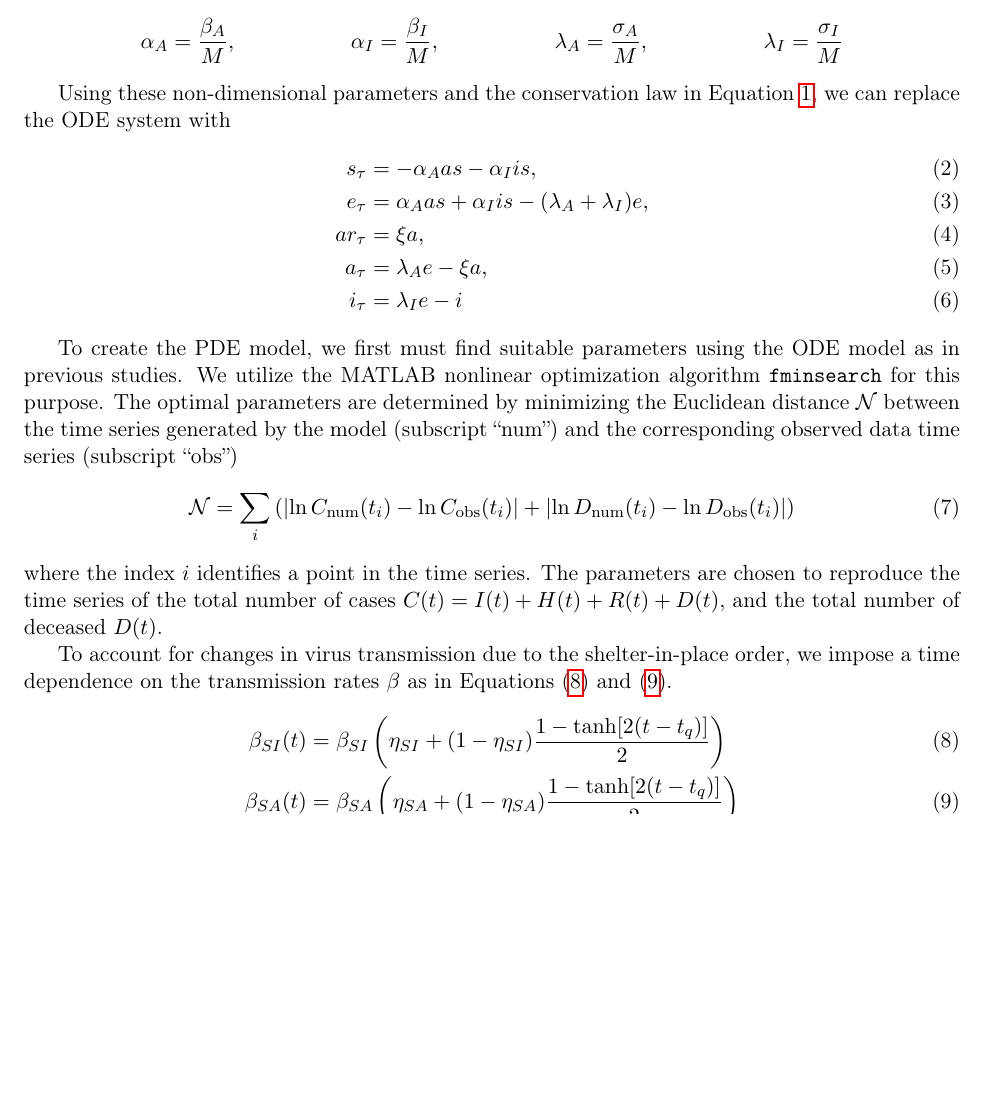
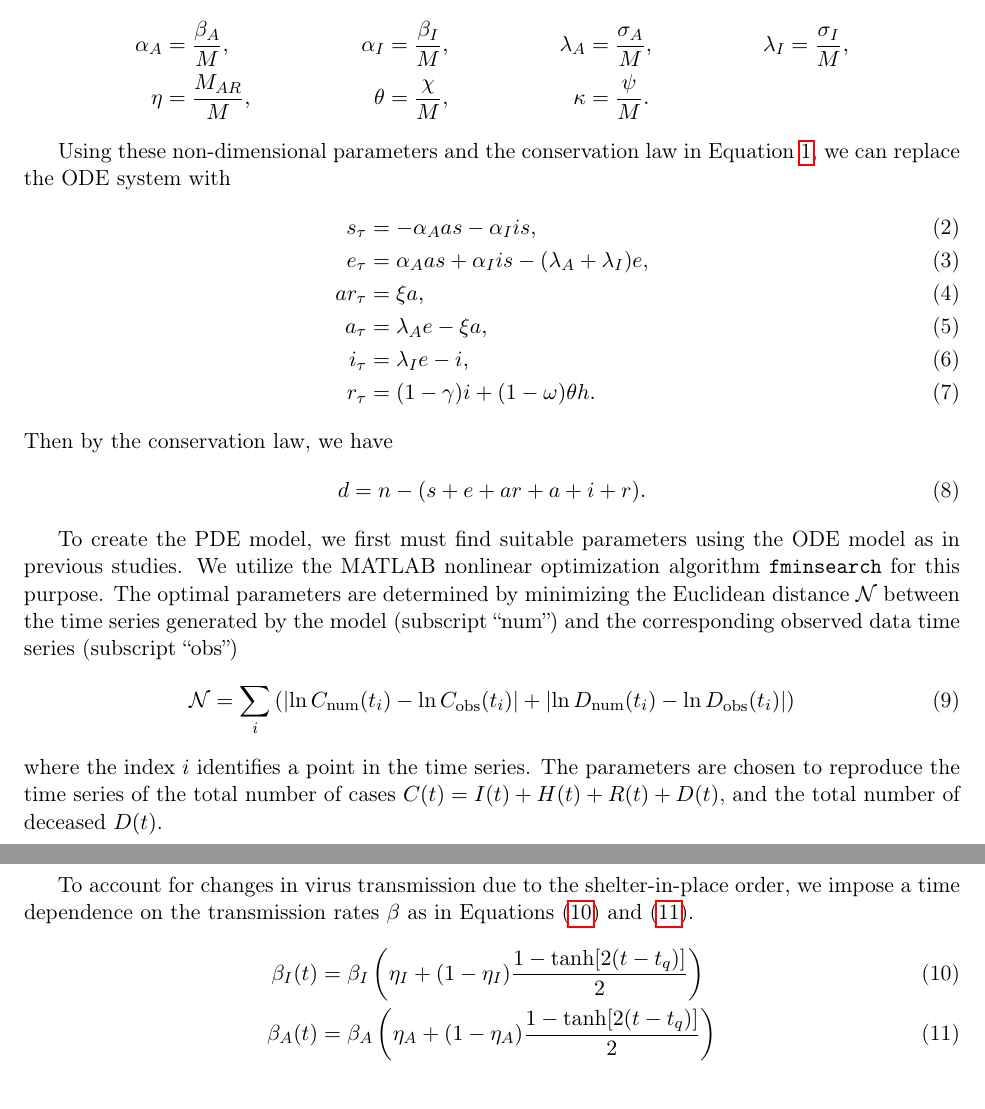
Before and after one commit to tgfive/chicago-spatial-covid, a LaTeX document (update-10-22/update-10-22.tex): part of page 3 of 7 before the commit and two parts of pages 3 and 4 of 7 after it, the two joined at a grey line, cut so that both start at the same text, the shorter picture padded with empty space. Compiled offline with pdfLaTeX.

Commit message:
Non-dimensional parameters and equations

```diff
--- a/update-10-22/update-10-22.tex
+++ b/update-10-22/update-10-22.tex
@@ -135,19 +135,29 @@
 	Then by the chain rule, $x_t = M x_\tau$.
 	Next, we define the following non-dimensional parameters
 	\begin{align*}
-		\alpha_A &= \frac{\beta_A}{M}, & \alpha_I &= \frac{\beta_I}{M}, & \lambda_A &= \frac{\sigma_A}{M}, & \lambda_I &= \frac{\sigma_I}{M}
+		\alpha_A &= \frac{\beta_A}{M}, & \alpha_I &= \frac{\beta_I}{M}, & \lambda_A &= \frac{\sigma_A}{M}, & \lambda_I &= \frac{\sigma_I}{M}, \\
+		\eta &= \frac{M_{AR}}{M}, & \theta &= \frac{\chi}{M}, & \kappa &= \frac{\psi}{M}.
 	\end{align*}
 
 	Using these non-dimensional parameters and the conservation law in Equation \ref{eq:conservation}, we can replace the ODE system with
 	\begin{align}
+		\label{eq:s_t}
 		s_\tau &= - \alpha_A a s - \alpha_I i s, \\
+		\label{eq:e_t}
 		e_\tau &= \alpha_A a s + \alpha_I i s - (\lambda_A + \lambda_I) e, \\
+		\label{eq:ar_t}
 		ar_\tau &= \xi a, \\
+		\label{eq:a_t}
 		a_\tau &= \lambda_A e - \xi a, \\
-		i_\tau &= \lambda_I e - i
+		\label{eq:i_t}
+		i_\tau &= \lambda_I e - i, \\
+		\label{eq:r_t}
+		r_\tau &= (1 - \gamma) i + (1 - \omega) \theta h.
 	\end{align}
-
-
+	Then by the conservation law, we have
+	\begin{equation} \label{eq:d_t}
+		d = n - (s + e + ar + a + i + r).
+	\end{equation}
 
 	To create the PDE model, we first must find suitable parameters using the ODE model as in previous studies.
 	We utilize the MATLAB nonlinear optimization algorithm \verb|fminsearch| for this purpose.
@@ -180,9 +190,9 @@
 	To account for changes in virus transmission due to the shelter-in-place order, we impose a time dependence on the transmission rates $\beta$ as in Equations (\ref{eq:beta-si}) and (\ref{eq:beta-sa}).
 	\begin{align}
 		\label{eq:beta-si}
-		\beta_{SI} (t) &= \beta_{SI} \left( \eta_{SI} + (1 - \eta_{SI}) \frac{1 - \tanh [2(t - t_q)]}{2} \right) \\
+		\beta_{I} (t) &= \beta_{I} \left( \eta_{I} + (1 - \eta_{I}) \frac{1 - \tanh [2(t - t_q)]}{2} \right) \\
 		\label{eq:beta-sa}
-		\beta_{SA} (t) &= \beta_{SA} \left( \eta_{SA} + (1 - \eta_{SA}) \frac{1 - \tanh [2(t - t_q)]}{2} \right)
+		\beta_{A} (t) &= \beta_{A} \left( \eta_{A} + (1 - \eta_{A}) \frac{1 - \tanh [2(t - t_q)]}{2} \right)
 	\end{align}
 
 	\begin{table}[h]
```
Also changed, not shown: update-10-22/update-10-22.pdf, update-10-22/update-10-22.tex (8 more changed lines), 5 other files.
